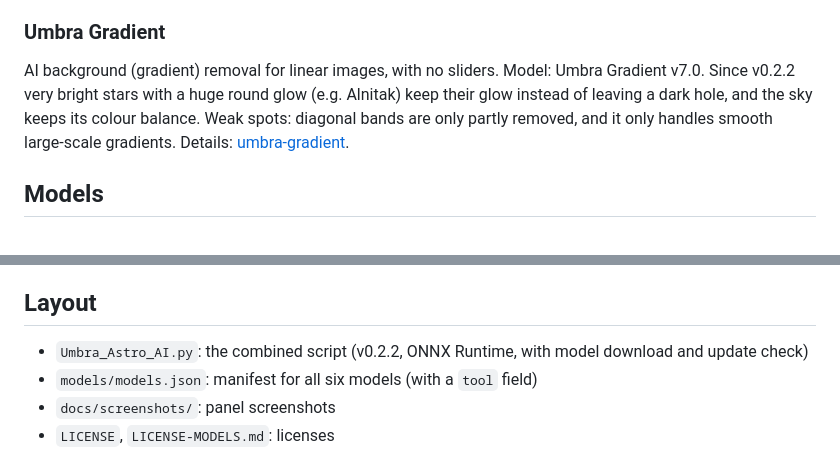
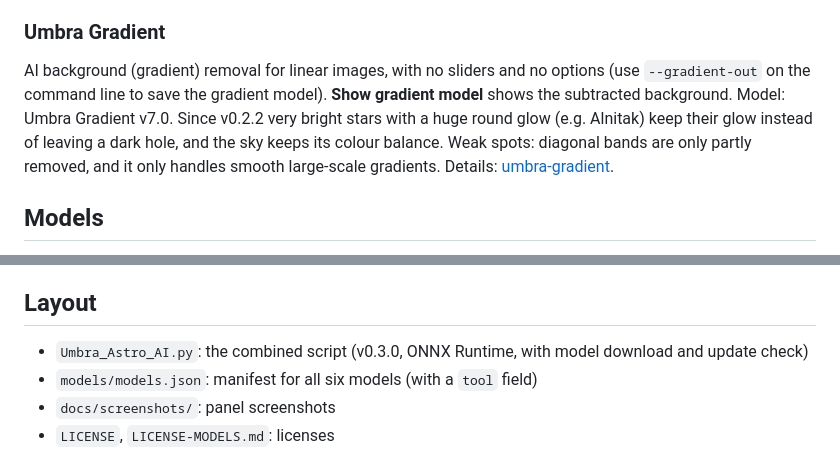
Before and after one commit to Kishanhpatel/umbra-astro-ai, a Markdown page: README.md, 2 parts joined by grey strips. Drawn GitHub-style.

```diff
--- a/README.md
+++ b/README.md
@@ -40,7 +46,7 @@ AI star remover for linear or stretched images, with the star layer as its own o
 
 ### Umbra Gradient
 
-AI background (gradient) removal for linear images, with no sliders. Model: Umbra Gradient v7.0. Since v0.2.2 very bright stars with a huge round glow (e.g. Alnitak) keep their glow instead of leaving a dark hole, and the sky keeps its colour balance. Weak spots: diagonal bands are only partly removed, and it only handles smooth large-scale gradients. Details: [umbra-gradient](https://github.com/Kishanhpatel/umbra-gradient).
+AI background (gradient) removal for linear images, with no sliders and no options (use `--gradient-out` on the command line to save the gradient model). **Show gradient model** shows the subtracted background. Model: Umbra Gradient v7.0. Since v0.2.2 very bright stars with a huge round glow (e.g. Alnitak) keep their glow instead of leaving a dark hole, and the sky keeps its colour balance. Weak spots: diagonal bands are only partly removed, and it only handles smooth large-scale gradients. Details: [umbra-gradient](https://github.com/Kishanhpatel/umbra-gradient).
 
 ## Models
 
@@ -92,7 +98,7 @@ Parity numbers against the original PyTorch versions are in the four tool reposi
 
 ## Layout
 
-- `Umbra_Astro_AI.py`: the combined script (v0.2.2, ONNX Runtime, with model download and update check)
+- `Umbra_Astro_AI.py`: the combined script (v0.3.0, ONNX Runtime, with model download and update check)
 - `models/models.json`: manifest for all six models (with a `tool` field)
 - `docs/screenshots/`: panel screenshots
 - `LICENSE`, `LICENSE-MODELS.md`: licenses
```
Also changed, not shown: other parts of README.md (+18 -12 lines), docs/screenshots/Umbra_Astro_AI_deblur_panel.png, docs/screenshots/Umbra_Astro_AI_denoise_panel.png, docs/screenshots/Umbra_Astro_AI_gradient_panel.png, docs/screenshots/Umbra_Astro_AI_gradient_window.png, docs/screenshots/Umbra_Astro_AI_panel_updnote.png, docs/screenshots/Umbra_Astro_AI_starless_panel.png, 2 other files.
